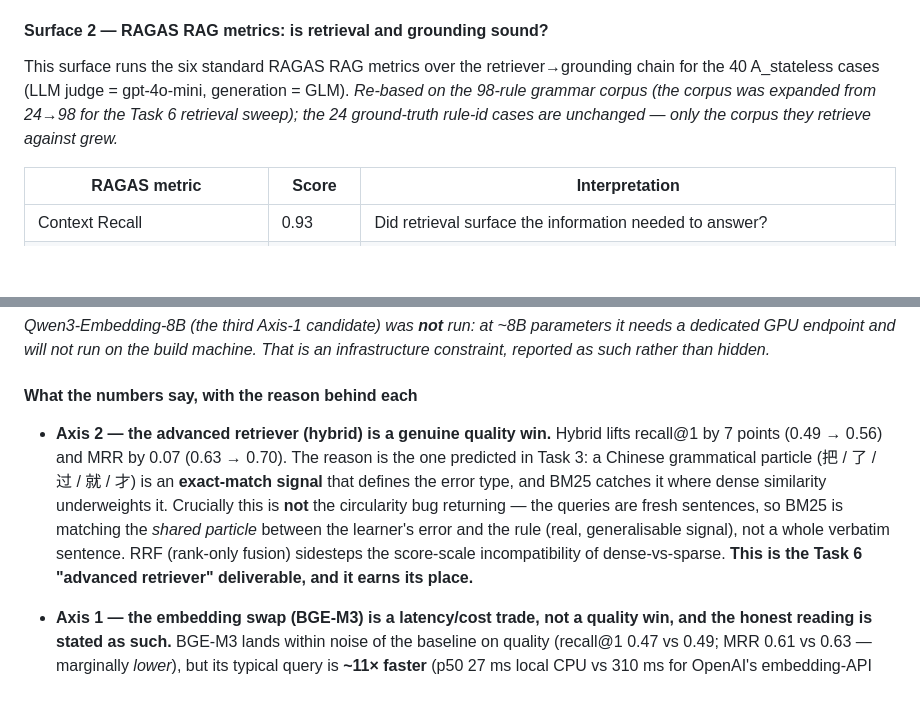
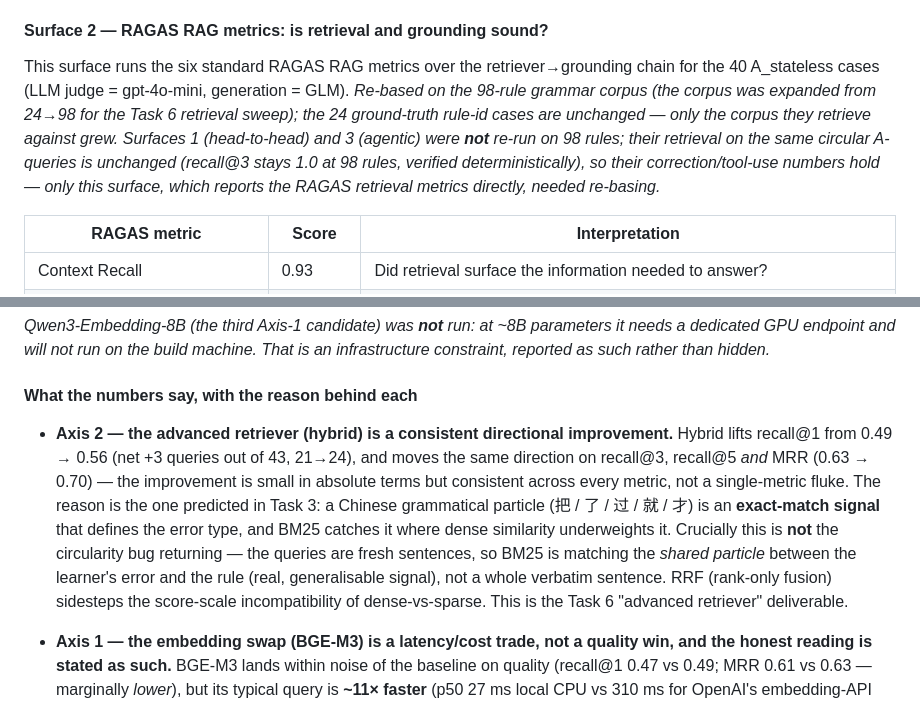
Before and after one commit to reubenfrith/mandarin-coach, a Markdown page: README.md, 2 parts joined by grey strips. Drawn GitHub-style; blank space fills up the shorter version.

```diff
--- a/README.md
+++ b/README.md
@@ -776,7 +776,7 @@ Reading the table with the reasons behind each row:
 
 #### Surface 2 — RAGAS RAG metrics: is retrieval and grounding sound?
 
-This surface runs the six standard RAGAS RAG metrics over the retriever→grounding chain for the 40 A_stateless cases (LLM judge = gpt-4o-mini, generation = GLM). *Re-based on the 98-rule grammar corpus (the corpus was expanded from 24→98 for the Task 6 retrieval sweep); the 24 ground-truth rule-id cases are unchanged — only the corpus they retrieve against grew.*
+This surface runs the six standard RAGAS RAG metrics over the retriever→grounding chain for the 40 A_stateless cases (LLM judge = gpt-4o-mini, generation = GLM). *Re-based on the 98-rule grammar corpus (the corpus was expanded from 24→98 for the Task 6 retrieval sweep); the 24 ground-truth rule-id cases are unchanged — only the corpus they retrieve against grew. Surfaces 1 (head-to-head) and 3 (agentic) were **not** re-run on 98 rules; their retrieval on the same circular A-queries is unchanged (recall@3 stays 1.0 at 98 rules, verified deterministically), so their correction/tool-use numbers hold — only this surface, which reports the RAGAS retrieval metrics directly, needed re-basing.*
 
 | RAGAS metric | Score | Interpretation |
 |---|---|---|
@@ -894,7 +894,7 @@ On that non-circular set the baseline is emphatically **not** saturated — reca
 
 #### What the numbers say, with the reason behind each
 
-- **Axis 2 — the advanced retriever (hybrid) is a genuine quality win.** Hybrid lifts recall@1 by 7 points (0.49 → 0.56) and MRR by 0.07 (0.63 → 0.70). The reason is the one predicted in Task 3: a Chinese grammatical particle (把 / 了 / 过 / 就 / 才) is an **exact-match signal** that defines the error type, and BM25 catches it where dense similarity underweights it. Crucially this is **not** the circularity bug returning — the queries are fresh sentences, so BM25 is matching the *shared particle* between the learner's error and the rule (real, generalisable signal), not a whole verbatim sentence. RRF (rank-only fusion) sidesteps the score-scale incompatibility of dense-vs-sparse. **This is the Task 6 "advanced retriever" deliverable, and it earns its place.**
+- **Axis 2 — the advanced retriever (hybrid) is a consistent directional improvement.** Hybrid lifts recall@1 from 0.49 → 0.56 (net +3 queries out of 43, 21→24), and moves the same direction on recall@3, recall@5 *and* MRR (0.63 → 0.70) — the improvement is small in absolute terms but consistent across every metric, not a single-metric fluke. The reason is the one predicted in Task 3: a Chinese grammatical particle (把 / 了 / 过 / 就 / 才) is an **exact-match signal** that defines the error type, and BM25 catches it where dense similarity underweights it. Crucially this is **not** the circularity bug returning — the queries are fresh sentences, so BM25 is matching the *shared particle* between the learner's error and the rule (real, generalisable signal), not a whole verbatim sentence. RRF (rank-only fusion) sidesteps the score-scale incompatibility of dense-vs-sparse. This is the Task 6 "advanced retriever" deliverable.
 
 - **Axis 1 — the embedding swap (BGE-M3) is a latency/cost trade, not a quality win, and the honest reading is stated as such.** BGE-M3 lands within noise of the baseline on quality (recall@1 0.47 vs 0.49; MRR 0.61 vs 0.63 — marginally *lower*), but its typical query is **~11× faster** (p50 27 ms local CPU vs 310 ms for OpenAI's embedding-API round-trip) and carries **no per-call API fee**. So the embedding decision is not "which retrieves better" — on this data any modern multilingual model is close — it is "pay OpenAI's network latency and per-call cost for a hair more quality, or run BGE-M3 locally for a large latency/cost saving." (BGE-M3's p95 of 376 ms is a first-query model-warmup outlier; steady-state is the 27 ms p50.)
 
```
Also changed, not shown: DEPLOY.md (+7 -0 lines).
